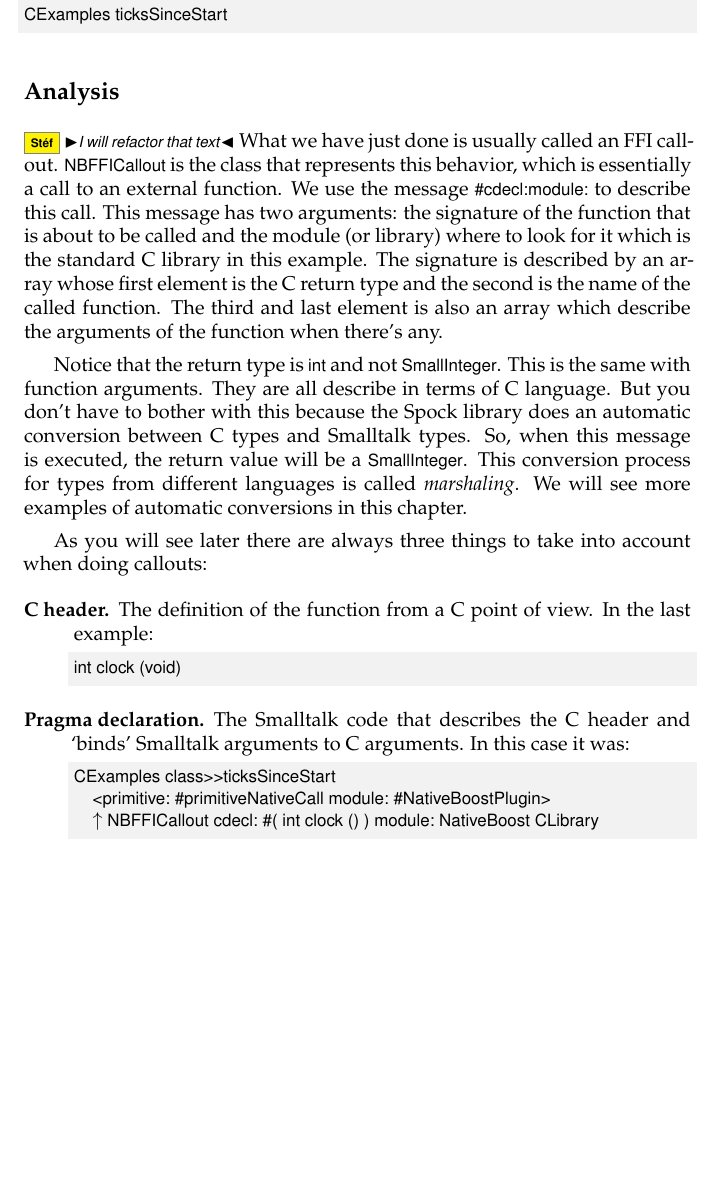
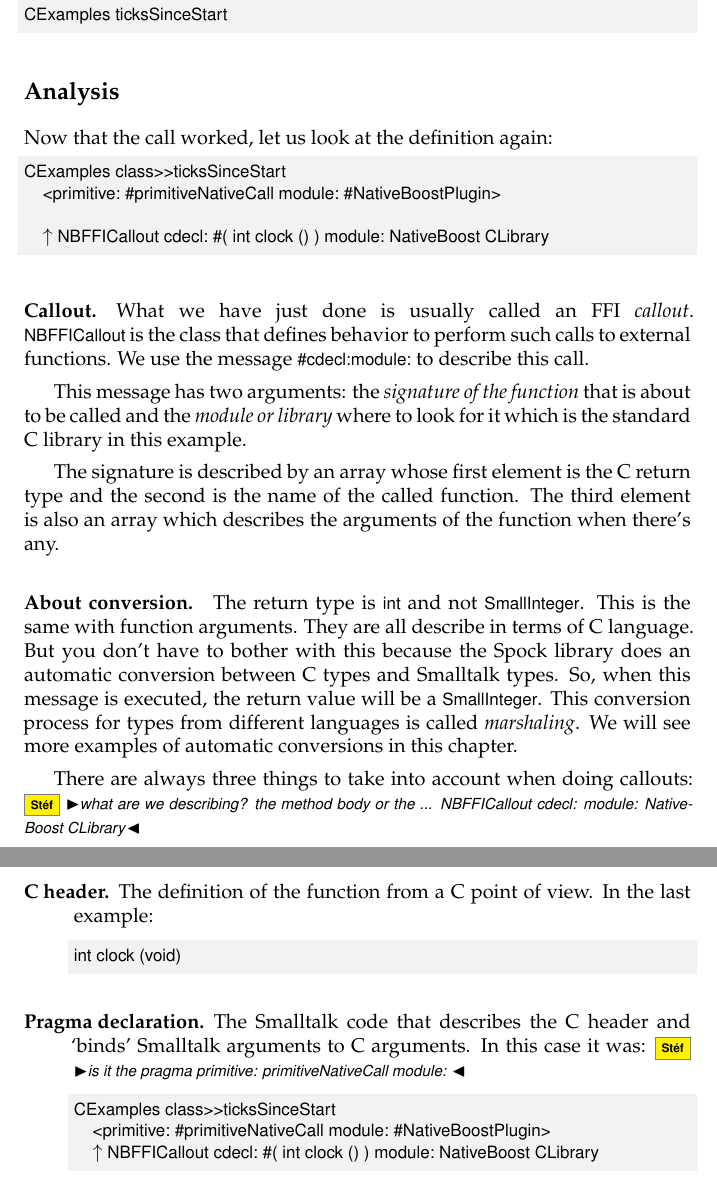
Before and after one commit to SquareBracketAssociates/DeepIntoPharo, a LaTeX book (Alien/alien.tex): part of page 3 of 13 before the commit and two parts of pages 3 and 4 of 14 after it, the two joined at a grey line, cut so that both start at the same text, the shorter picture padded with empty space. Compiled offline with pdfLaTeX.

Commit message:
doing more pass

```diff
--- a/Alien/alien.tex
+++ b/Alien/alien.tex
@@ -136,23 +136,29 @@ CExamples ticksSinceStart
 
 
 \subsection{Analysis}
-\sd{I will refactor that text}
-What we have just done is usually called an FFI callout. \ct{NBFFICallout} is the class that represents this behavior, which is essentially a call to an external function.
-We use the  message \ct{#cdecl:module:} to describe this call.
-This message has two arguments: the signature of the function that is about to be called and the module (or library) where to look for it which is the standard C library in this example.
+Now that the call worked, let us look at the definition again:
+
+\begin{code}{}
+CExamples class>>ticksSinceStart
+	<primitive: #primitiveNativeCall module: #NativeBoostPlugin>
+
+	^ NBFFICallout cdecl: #( int clock () ) module: NativeBoost CLibrary
+\end{code}
+
+\paragraph{Callout.}
+What we have just done is usually called an FFI \emph{callout}. \ct{NBFFICallout} is the class that defines behavior to perform such calls to external functions. We use the  message \ct{#cdecl:module:} to describe this call.
+
+This message has two arguments: the \emph{signature of the function} that is about to be called and the \emph{module or library} where to look for it which is the standard C library in this example.
+
 The signature is described by an array whose first element is the C return type and the second is the name of the called function.
-The third and last element is also an array which describe the arguments of the function when there's any.
+The third element is also an array which describes the arguments of the function when there's any.
 
-Notice that the return type is \ct{int} and not \ct{SmallInteger}.
-This is the same with function arguments.
-They are all describe in terms of C language.
-But you don't have to bother with this because the \Spock library does an automatic conversion between C types and Smalltalk types.
-So, when this message is executed, the return value will be a \ct{SmallInteger}.
+\paragraph{About conversion.} The return type is \ct{int} and not \ct{SmallInteger}. This is the same with function arguments. They are all describe in terms of C language. But you don't have to bother with this because the \Spock library does an automatic conversion between C types and Smalltalk types. So, when this message is executed, the return value will be a \ct{SmallInteger}.
 This conversion process for types from different languages is called \emph{marshaling}.
 We will see more examples of automatic conversions in this chapter.
 
-As you will see later there are always three things to take into account when doing
-callouts:
+There are always three things to take into account when doing
+callouts: \sd{what are we describing? the method body or the ... NBFFICallout cdecl:  module: NativeBoost CLibrary}
 
 \begin{description}
 \item [C header.] The definition of the function from a C point of view. In the last example:
@@ -161,7 +167,7 @@ callouts:
 int clock (void)
 \end{code}
 
-\item [Pragma declaration.] The Smalltalk code that describes the C header and `binds' Smalltalk arguments to C arguments. In this case it was:
+\item [Pragma declaration.] The Smalltalk code that describes the C header and `binds' Smalltalk arguments to C arguments. In this case it was: \sd{is it the pragma primitive: primitiveNativeCall module: }
 
 \begin{code}{}
 CExamples class>>ticksSinceStart
```
Also changed, not shown: Alien/alien.tex (2 more changed lines).
